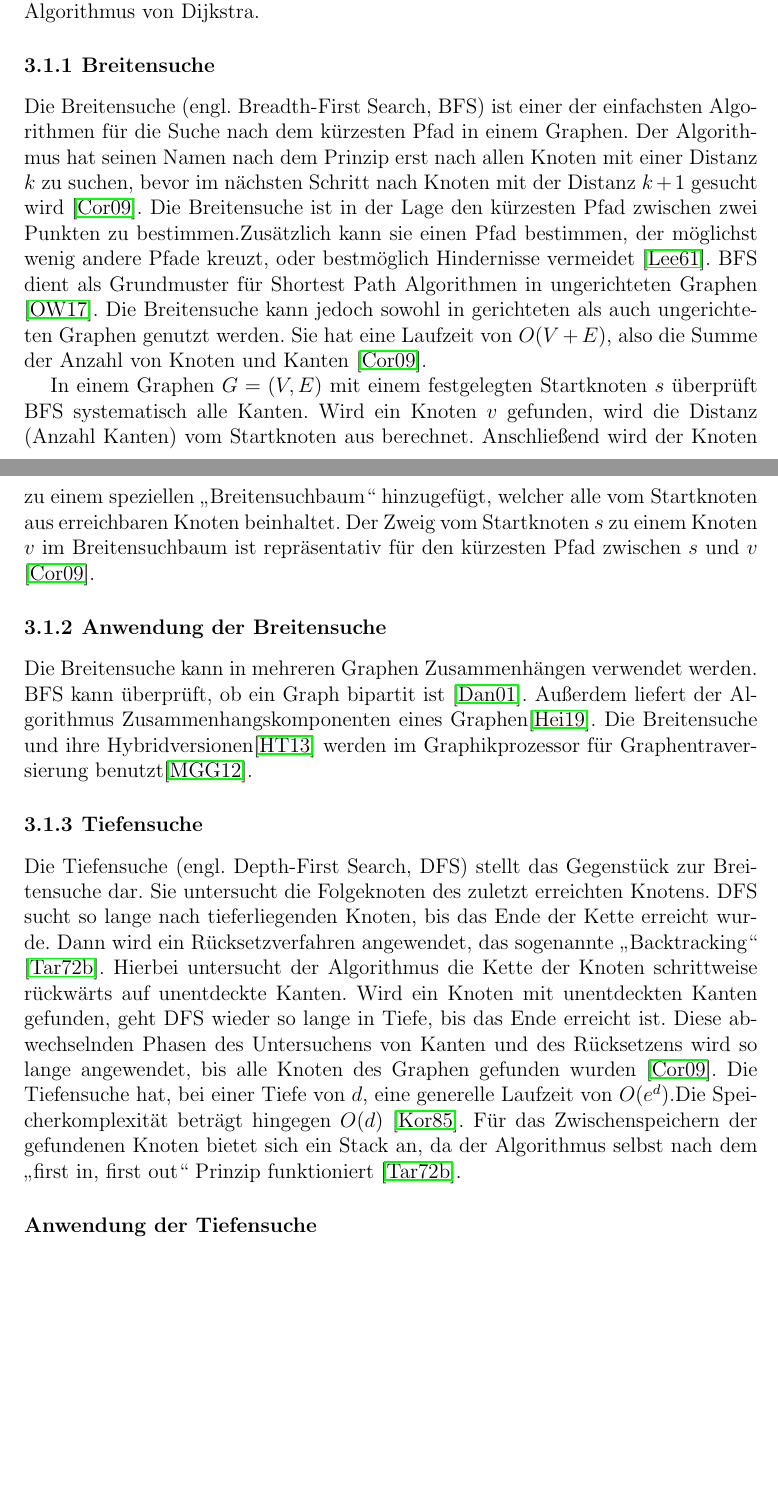
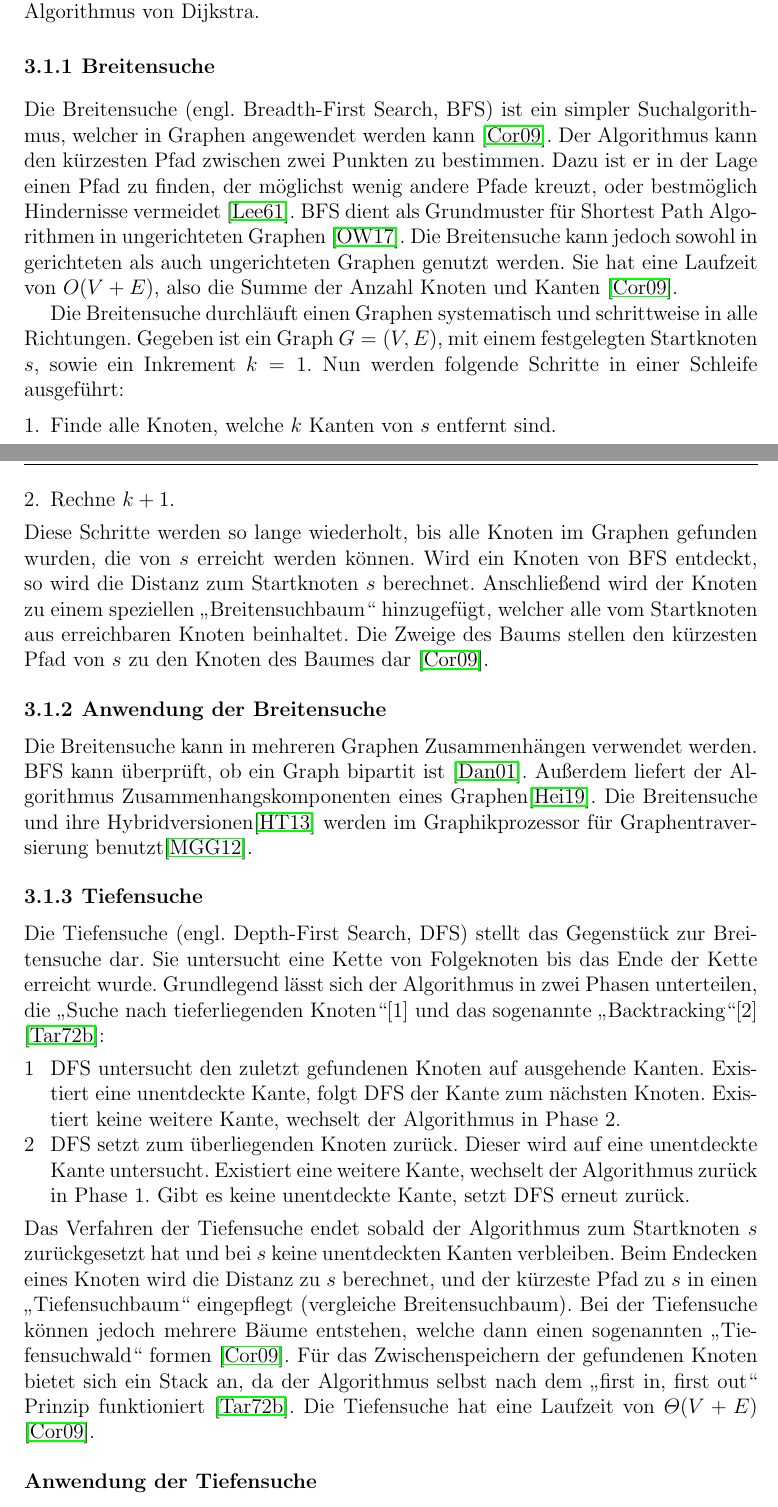
Before and after one commit to Handkock/wa2020_pathplanning, a LaTeX thesis (wa20202_vorlage.tex, which reads chapters/Informierte_Uninformierte.tex): two parts of pages 7 and 8 of 14 before the commit and two parts of pages 7 and 8 of 15 after it, joined at a grey line, cut so that both start at the same text, the shorter picture padded with empty space. Compiled offline with pdfLaTeX.

Commit message:
Update BFS, DFS

```diff
--- a/chapters/Informierte_Uninformierte.tex
+++ b/chapters/Informierte_Uninformierte.tex
@@ -9,24 +9,27 @@ Die am meisten verwendeten Algorithmen dieser Gruppe sind die Breitensuche, die
 
 \subsection{Breitensuche}
 
-Die Breitensuche (engl. Breadth-First Search, BFS) ist einer der einfachsten
-%todo einfachsten ?
-Algorithmen für die Suche nach dem kürzesten Pfad in einem Graphen. Der Algorithmus hat seinen Namen nach dem Prinzip erst nach allen Knoten mit einer Distanz $k$ zu suchen, bevor im nächsten Schritt nach Knoten mit der Distanz $k + 1$ gesucht wird \cite{Cormen.2009}. %todo besser das Prinzip in Anfüngszeichen oder anders formulieren
-Die Breitensuche ist in der Lage den kürzesten Pfad zwischen zwei Punkten zu bestimmen.%todo gleiche Sinn wie in erstem Satz
-Zusätzlich kann sie einen Pfad bestimmen, der möglichst wenig andere Pfade kreuzt, oder bestmöglich Hindernisse vermeidet \cite{Lee.1961}. BFS dient als Grundmuster für Shortest Path Algorithmen in ungerichteten Graphen \cite{Ottmann.2017}. Die Breitensuche kann jedoch sowohl in gerichteten als auch ungerichteten Graphen genutzt werden. Sie hat eine Laufzeit von $O(V + E)$, also die Summe der Anzahl von Knoten und Kanten \cite{Cormen.2009}.
+Die Breitensuche (engl. Breadth-First Search, BFS) ist ein simpler Suchalgorithmus, welcher in Graphen angewendet werden kann \cite{Cormen.2009}. Der Algorithmus kann den kürzesten Pfad zwischen zwei Punkten zu bestimmen. Dazu ist er in der Lage einen Pfad zu finden, der möglichst wenig andere Pfade kreuzt, oder bestmöglich Hindernisse vermeidet \cite{Lee.1961}. BFS dient als Grundmuster für Shortest Path Algorithmen in ungerichteten Graphen \cite{Ottmann.2017}. Die Breitensuche kann jedoch sowohl in gerichteten als auch ungerichteten Graphen genutzt werden. Sie hat eine Laufzeit von $O(V + E)$, also die Summe der Anzahl Knoten und Kanten \cite{Cormen.2009}.
 
-%todo vlt. als Schitte: wie beim Schmitz
-In einem Graphen $G = (V, E)$ mit einem festgelegten Startknoten $s$ überprüft BFS systematisch alle Kanten. Wird ein Knoten $v$ gefunden, wird die Distanz (Anzahl Kanten) vom Startknoten aus berechnet. %todo nicht die Gewichte?
-Anschließend wird der Knoten zu einem speziellen „Breitensuchbaum“ hinzugefügt, welcher alle vom Startknoten aus erreichbaren Knoten beinhaltet. Der Zweig vom Startknoten $s$ zu einem Knoten $v$ im Breitensuchbaum ist repräsentativ für den kürzesten Pfad zwischen $s$ und $v$ \cite{Cormen.2009}.
+Die Breitensuche durchläuft einen Graphen systematisch und schrittweise in alle Richtungen. Gegeben ist ein Graph $G = (V, E)$, mit einem festgelegten Startknoten $s$, sowie ein Inkrement $k=1$. Nun werden folgende Schritte in einer Schleife ausgeführt:
+\begin{itemize}
+\item[1.] Finde alle Knoten, welche $k$ Kanten von $s$ entfernt sind.
+\item[2.] Rechne $k + 1$.
+\end{itemize}
+Diese Schritte werden so lange wiederholt, bis alle Knoten im Graphen gefunden wurden, die von $s$ erreicht werden können. Wird ein Knoten von BFS entdeckt, so wird die Distanz zum Startknoten $s$ berechnet. Anschließend wird der Knoten zu einem speziellen „Breitensuchbaum“ hinzugefügt, welcher alle vom Startknoten aus erreichbaren Knoten beinhaltet. Die Zweige des Baums stellen den kürzesten Pfad von $s$ zu den Knoten des Baumes dar \cite{Cormen.2009}.
 
 \subsection{Anwendung der Breitensuche}
 Die Breitensuche kann in mehreren Graphen Zusammenhängen verwendet werden.  BFS kann überprüft, ob ein Graph bipartit ist \cite{propTest}. Außerdem liefert der Algorithmus Zusammenhangskomponenten eines Graphen\cite{schmitz}. Die Breitensuche und ihre Hybridversionen\cite{effHyb} werden im Graphikprozessor für Graphentraversierung benutzt\cite{scaleGPU}. %todo anwendung in Pfadplanung fehlt, z.B. Maze Runner Game Paper
 
 \subsection{Tiefensuche}
 
-Die Tiefensuche (engl. Depth-First Search, DFS) stellt das Gegenstück zur Breitensuche dar.  %todo gegenstück inwiefern
-Sie untersucht die Folgeknoten des zuletzt erreichten Knotens. DFS sucht so lange nach tieferliegenden Knoten, bis das Ende der Kette erreicht wurde. Dann wird ein Rücksetzverfahren angewendet, das sogenannte „Backtracking“ \cite{Tarjan.1972}. Hierbei untersucht der Algorithmus die Kette der Knoten schrittweise rückwärts auf unentdeckte Kanten. Wird ein Knoten mit unentdeckten Kanten gefunden, geht DFS wieder so lange in Tiefe, bis das Ende erreicht ist. Diese abwechselnden Phasen des Untersuchens von Kanten und des Rücksetzens wird so lange angewendet, bis alle Knoten des Graphen gefunden wurden \cite{Cormen.2009}. Die Tiefensuche hat, bei einer Tiefe von $d$, eine generelle Laufzeit von $O(e^d)$.%todo was ist e ?
-Die Speicherkomplexität beträgt hingegen $O(d)$ \cite{Korf.1985}. Für das Zwischenspeichern der gefundenen Knoten bietet sich ein Stack an, da der Algorithmus selbst nach dem „first in, first out“ Prinzip funktioniert \cite{Tarjan.1972}.  %todo eine Datenstruktur für BFS auch ?
+Die Tiefensuche (engl. Depth-First Search, DFS) stellt das Gegenstück zur Breitensuche dar. Sie untersucht eine Kette von Folgeknoten bis das Ende der Kette erreicht wurde. Grundlegend lässt sich der Algorithmus in zwei Phasen unterteilen, die „Suche nach tieferliegenden Knoten“[1] und das sogenannte „Backtracking“[2] \cite{Tarjan.1972}:
+\begin{itemize}
+	\item[1] DFS untersucht den zuletzt gefundenen Knoten auf ausgehende Kanten. Existiert eine unentdeckte Kante, folgt DFS der Kante zum nächsten Knoten. Existiert keine weitere Kante, wechselt der Algorithmus in Phase 2.
+	\item[2] DFS setzt zum überliegenden Knoten zurück. Dieser wird auf eine unentdeckte Kante untersucht. Existiert eine weitere Kante, wechselt der Algorithmus zurück in Phase 1. Gibt es keine unentdeckte Kante, setzt DFS erneut zurück.
+\end{itemize}
+Das Verfahren der Tiefensuche endet sobald der Algorithmus zum Startknoten $s$ zurückgesetzt hat und bei $s$ keine unentdeckten Kanten verbleiben. Beim Endecken eines Knoten wird die Distanz zu $s$ berechnet, und der kürzeste Pfad zu $s$ in einen „Tiefensuchbaum“ eingepflegt (vergleiche Breitensuchbaum). Bei der Tiefensuche können jedoch mehrere Bäume entstehen, welche dann einen sogenannten „Tiefensuchwald“ formen \cite{Cormen.2009}.
+Für das Zwischenspeichern der gefundenen Knoten bietet sich ein Stack an, da der Algorithmus selbst nach dem „first in, first out“ Prinzip funktioniert \cite{Tarjan.1972}. Die Tiefensuche hat eine Laufzeit von $\Theta(V + E)$ \cite{Cormen.2009}.
 
 
 \subsubsection{Anwendung der Tiefensuche}
```
